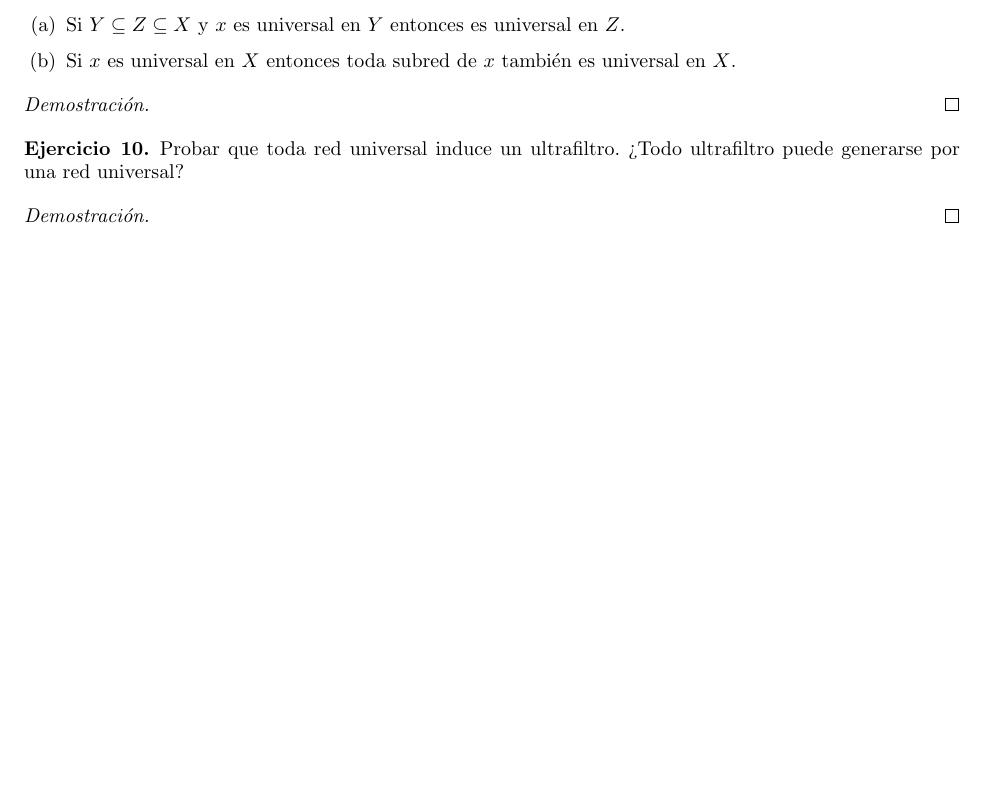
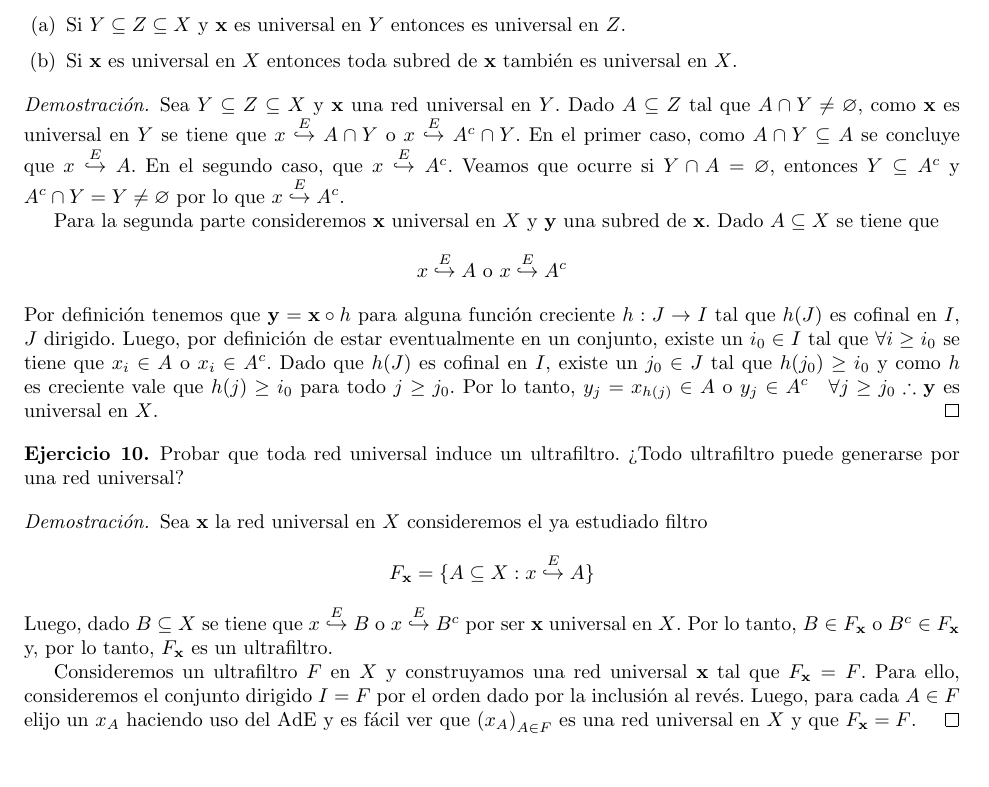
Before and after one commit to JordiBustos/facultad, a LaTeX document (cuarto/topo/p4/p4.tex): part of page 5 of 5, cut so that both start at the same text. Compiled offline with pdfLaTeX.

Commit message:
topología p4: ejercicio 9 y 10
Co-authored-by: Copilot <copilot@github.com>

```diff
--- a/cuarto/topo/p4/p4.tex
+++ b/cuarto/topo/p4/p4.tex
@@ -300,16 +300,35 @@ Demostraremos una proposición que nos servirá en el siguiente ejercicio.
     \begin{enumerate}
-        \item Si \( Y \subseteq Z \subseteq X \) y \( x \) es universal en \( Y \) entonces es universal en \( Z \).
-        \item Si \( x \) es universal en \( X \) entonces toda subred de \( x \) también es universal en \( X \).
+        \item Si \( Y \subseteq Z \subseteq X \) y \( \mathbf{x} \) es universal en \( Y \) entonces es universal en \( Z \).
+        \item Si \( \mathbf{x} \) es universal en \( X \) entonces toda subred de \( \mathbf{x} \) también es universal en \( X \).
     \end{enumerate}
 \end{ejercicio}
 \begin{proof}
+    Sea \( Y \subseteq Z \subseteq X \) y \( \mathbf{x} \) una red universal en \( Y \). Dado \( A \subseteq Z \) tal que \( A \cap Y \neq \varnothing \), como \( \mathbf{x} \) es universal en \( Y \)
+    se tiene que \( x \evto{A \cap Y} \) o \( x \evto{A^c \cap Y} \). En el primer caso, como \( A \cap Y \subseteq A \) se concluye que \( x \evto{A} \). En el segundo caso, que \( x \evto{A^c} \).
+    Veamos que ocurre si \( Y \cap A = \varnothing \), entonces \( Y \subseteq A^c \) y \( A^c \cap Y = Y \neq \varnothing \) por lo que \( x \evto{A^c} \).
 
+    Para la segunda parte consideremos \( \mathbf{x} \) universal en \( X \) y \( \mathbf{y} \) una subred de \( \mathbf{x} \). Dado \( A \subseteq X \) se tiene que \[
+        x \evto{A} \text{ o } x\evto{A^c}
+    \]
+    Por definición tenemos que \( \mathbf{y} = \mathbf{x} \circ h \) para alguna función creciente \( h : J \to I \) tal que \( h(J) \) es cofinal en \( I \), \( J \) dirigido. Luego,
+    por definición de estar eventualmente en un conjunto, existe un \( i_0 \in I \) tal que \( \forall i \geq i_0 \) se tiene que \( x_i \in A \) o \( x_i \in A^c \).
+    Dado que \( h(J) \) es cofinal en \( I \), existe un \( j_0 \in J \) tal que \( h(j_0) \geq i_0 \) y como \( h \) es creciente vale que \( h(j) \geq i_0 \) para todo \( j \geq j_0 \). Por lo tanto,
+    \( y_j = x_{h(j)} \in A \) o \( y_j \in A^c \quad \forall j \geq j_0 \therefore \mathbf{y} \) es universal en \( X \).
 \end{proof}
 
 \begin{ejercicio}{10}
     Probar que toda red universal induce un ultrafiltro. ¿Todo ultrafiltro puede generarse por una red universal?
 \end{ejercicio}
 \begin{proof}
+    Sea \( \mathbf{x} \) la red universal en \( X \) consideremos el ya estudiado filtro \[
+        F_{\mathbf{x}} = \{ A \subseteq X : x \evto{A} \}
+    \]
+    Luego, dado \( B \subseteq X \) se tiene que \( x \evto{B} \) o \( x \evto{B^c} \) por ser \( \mathbf{x} \) universal en \( X \).
+    Por lo tanto, \( B \in F_{\mathbf{x}} \) o \( B^c \in F_{\mathbf{x}} \) y, por lo tanto, \( F_{\mathbf{x}} \) es un ultrafiltro.
 
+    Consideremos un ultrafiltro \( F \) en \( X \) y construyamos una red universal \( \mathbf{x} \) tal que \( F_{\mathbf{x}} = F \).
+    Para ello, consideremos el conjunto dirigido \( I = F \) por el orden dado por la inclusión al revés. Luego, para cada \( A \in F \)
+    elijo un \( x_A \) haciendo uso del AdE y es fácil ver que \( {(x_A)}_{A \in F} \) es una red universal en \( X \) y que \( F_{\mathbf{x}} = F \).
 \end{proof}
+
 \end{document}
```
Also changed, not shown: cuarto/topo/p4/p4.pdf, cuarto/topo/p4/p4.tex (2 more changed lines).
